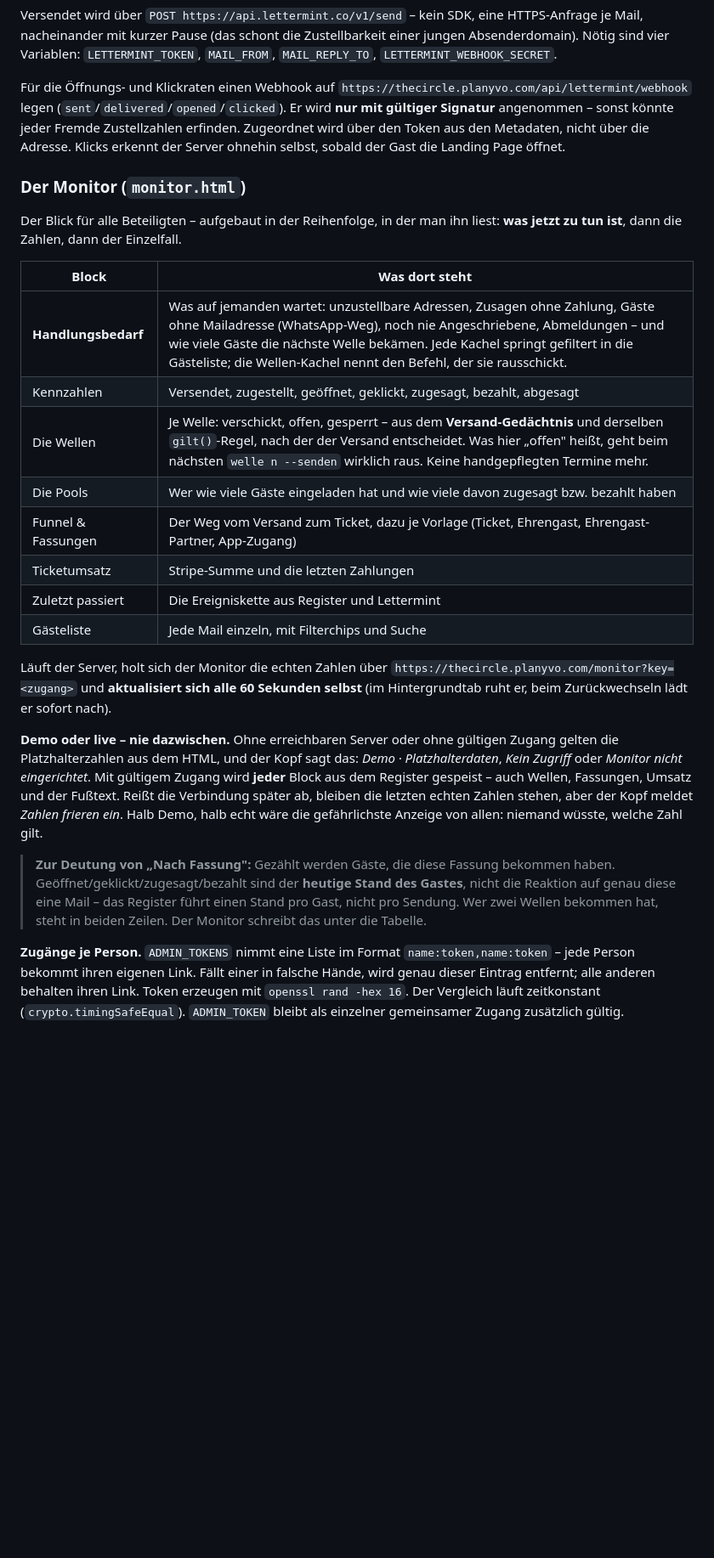
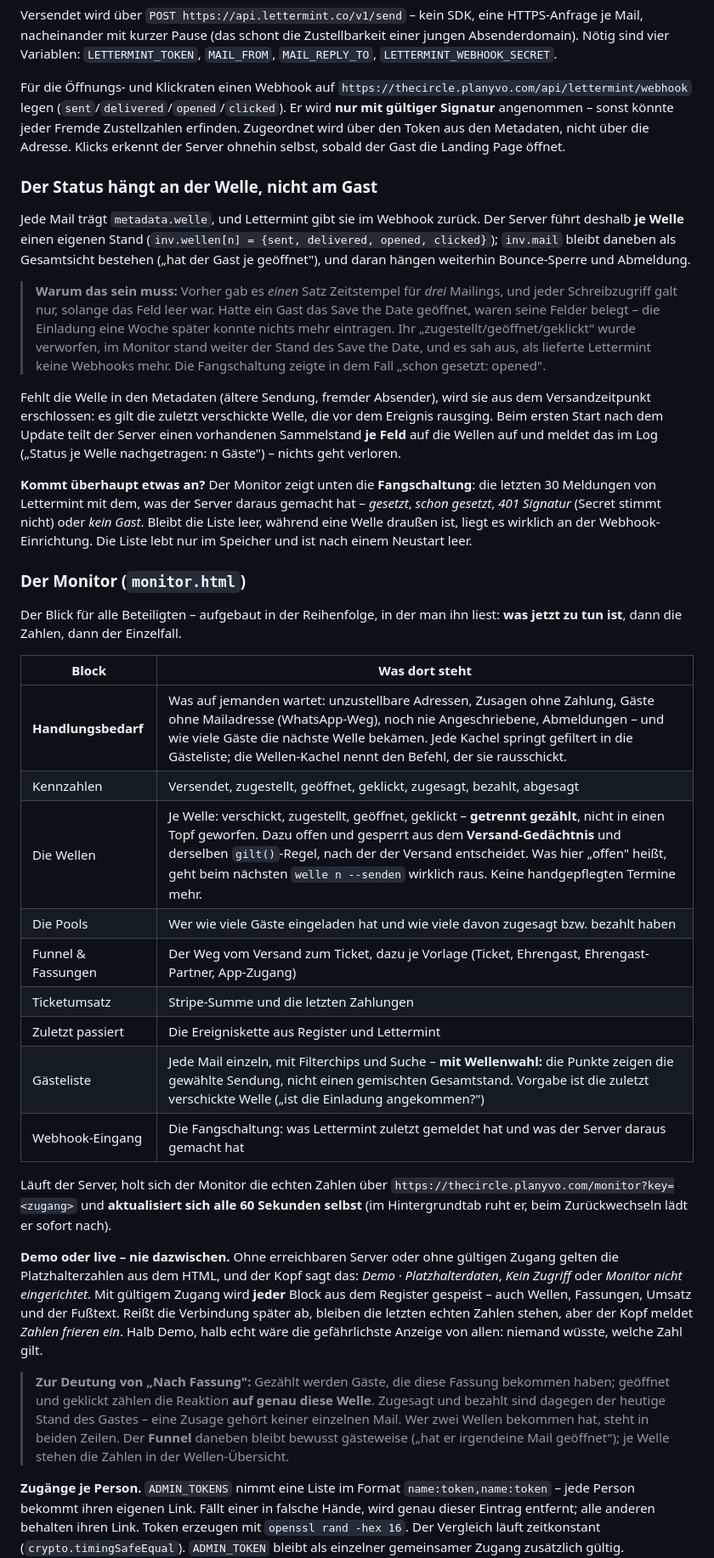
Before and after one commit to nicoleplanyvo/aeracircle, a Markdown page: README.md, the part around the change. Shown at 85% size. Drawn GitHub-style; blank space fills up the shorter version.

Commit message:
Doku: warum der Status an der Welle haengt und wo man Webhooks nachsieht
Co-Authored-By: Claude Opus 5 <noreply@anthropic.com>
Claude-Session: https://claude.ai/code/session_01VGLaf2koPFv2QPmrbDXTyz

```diff
--- a/README.md
+++ b/README.md
@@ -281,6 +281,35 @@ angenommen – sonst könnte jeder Fremde Zustellzahlen erfinden. Zugeordnet wir
 über den Token aus den Metadaten, nicht über die Adresse. Klicks erkennt der
 Server ohnehin selbst, sobald der Gast die Landing Page öffnet.
 
+### Der Status hängt an der Welle, nicht am Gast
+
+Jede Mail trägt `metadata.welle`, und Lettermint gibt sie im Webhook zurück.
+Der Server führt deshalb **je Welle** einen eigenen Stand
+(`inv.wellen[n] = {sent, delivered, opened, clicked}`); `inv.mail` bleibt
+daneben als Gesamtsicht bestehen („hat der Gast je geöffnet"), und daran
+hängen weiterhin Bounce-Sperre und Abmeldung.
+
+> **Warum das sein muss:** Vorher gab es *einen* Satz Zeitstempel für *drei*
+> Mailings, und jeder Schreibzugriff galt nur, solange das Feld leer war. Hatte
+> ein Gast das Save the Date geöffnet, waren seine Felder belegt – die
+> Einladung eine Woche später konnte nichts mehr eintragen. Ihr
+> „zugestellt/geöffnet/geklickt" wurde verworfen, im Monitor stand weiter der
+> Stand des Save the Date, und es sah aus, als lieferte Lettermint keine
+> Webhooks mehr. Die Fangschaltung zeigte in dem Fall „schon gesetzt: opened".
+
+Fehlt die Welle in den Metadaten (ältere Sendung, fremder Absender), wird sie
+aus dem Versandzeitpunkt erschlossen: es gilt die zuletzt verschickte Welle,
+die vor dem Ereignis rausging. Beim ersten Start nach dem Update teilt der
+Server einen vorhandenen Sammelstand **je Feld** auf die Wellen auf und meldet
+das im Log („Status je Welle nachgetragen: n Gäste") – nichts geht verloren.
+
+**Kommt überhaupt etwas an?** Der Monitor zeigt unten die **Fangschaltung**:
+die letzten 30 Meldungen von Lettermint mit dem, was der Server daraus gemacht
+hat – *gesetzt*, *schon gesetzt*, *401 Signatur* (Secret stimmt nicht) oder
+*kein Gast*. Bleibt die Liste leer, während eine Welle draußen ist, liegt es
+wirklich an der Webhook-Einrichtung. Die Liste lebt nur im Speicher und ist
+nach einem Neustart leer.
+
 ### Der Monitor (`monitor.html`)
 
 Der Blick für alle Beteiligten – aufgebaut in der Reihenfolge, in der man ihn
@@ -290,12 +319,13 @@ liest: **was jetzt zu tun ist**, dann die Zahlen, dann der Einzelfall.
 |---|---|
 | **Handlungsbedarf** | Was auf jemanden wartet: unzustellbare Adressen, Zusagen ohne Zahlung, Gäste ohne Mailadresse (WhatsApp-Weg), noch nie Angeschriebene, Abmeldungen – und wie viele Gäste die nächste Welle bekämen. Jede Kachel springt gefiltert in die Gästeliste; die Wellen-Kachel nennt den Befehl, der sie rausschickt. |
 | Kennzahlen | Versendet, zugestellt, geöffnet, geklickt, zugesagt, bezahlt, abgesagt |
-| Die Wellen | Je Welle: verschickt, offen, gesperrt – aus dem **Versand-Gedächtnis** und derselben `gilt()`-Regel, nach der der Versand entscheidet. Was hier „offen" heißt, geht beim nächsten `welle n --senden` wirklich raus. Keine handgepflegten Termine mehr. |
+| Die Wellen | Je Welle: verschickt, zugestellt, geöffnet, geklickt – **getrennt gezählt**, nicht in einen Topf geworfen. Dazu offen und gesperrt aus dem **Versand-Gedächtnis** und derselben `gilt()`-Regel, nach der der Versand entscheidet. Was hier „offen" heißt, geht beim nächsten `welle n --senden` wirklich raus. Keine handgepflegten Termine mehr. |
 | Die Pools | Wer wie viele Gäste eingeladen hat und wie viele davon zugesagt bzw. bezahlt haben |
 | Funnel & Fassungen | Der Weg vom Versand zum Ticket, dazu je Vorlage (Ticket, Ehrengast, Ehrengast-Partner, App-Zugang) |
 | Ticketumsatz | Stripe-Summe und die letzten Zahlungen |
 | Zuletzt passiert | Die Ereigniskette aus Register und Lettermint |
-| Gästeliste | Jede Mail einzeln, mit Filterchips und Suche |
+| Gästeliste | Jede Mail einzeln, mit Filterchips und Suche – **mit Wellenwahl:** die Punkte zeigen die gewählte Sendung, nicht einen gemischten Gesamtstand. Vorgabe ist die zuletzt verschickte Welle („ist die Einladung angekommen?") |
+| Webhook-Eingang | Die Fangschaltung: was Lettermint zuletzt gemeldet hat und was der Server daraus gemacht hat |
 
 Läuft der Server, holt sich der Monitor die echten Zahlen über
 `https://thecircle.planyvo.com/monitor?key=<zugang>` und **aktualisiert sich
@@ -312,10 +342,11 @@ meldet *Zahlen frieren ein*. Halb Demo, halb echt wäre die gefährlichste
 Anzeige von allen: niemand wüsste, welche Zahl gilt.
 
 > **Zur Deutung von „Nach Fassung":** Gezählt werden Gäste, die diese Fassung
-> bekommen haben. Geöffnet/geklickt/zugesagt/bezahlt sind der **heutige Stand
-> des Gastes**, nicht die Reaktion auf genau diese eine Mail – das Register
-> führt einen Stand pro Gast, nicht pro Sendung. Wer zwei Wellen bekommen hat,
-> steht in beiden Zeilen. Der Monitor schreibt das unter die Tabelle.
+> bekommen haben; geöffnet und geklickt zählen die Reaktion **auf genau diese
+> Welle**. Zugesagt und bezahlt sind dagegen der heutige Stand des Gastes – eine
+> Zusage gehört keiner einzelnen Mail. Wer zwei Wellen bekommen hat, steht in
+> beiden Zeilen. Der **Funnel** daneben bleibt bewusst gästeweise („hat er
+> irgendeine Mail geöffnet"); je Welle stehen die Zahlen in der Wellen-Übersicht.
 
 **Zugänge je Person.** `ADMIN_TOKENS` nimmt eine Liste im Format
 `name:token,name:token` – jede Person bekommt ihren eigenen Link. Fällt einer
```
Also changed, not shown: DEPLOY.md (+3 -1 lines).
